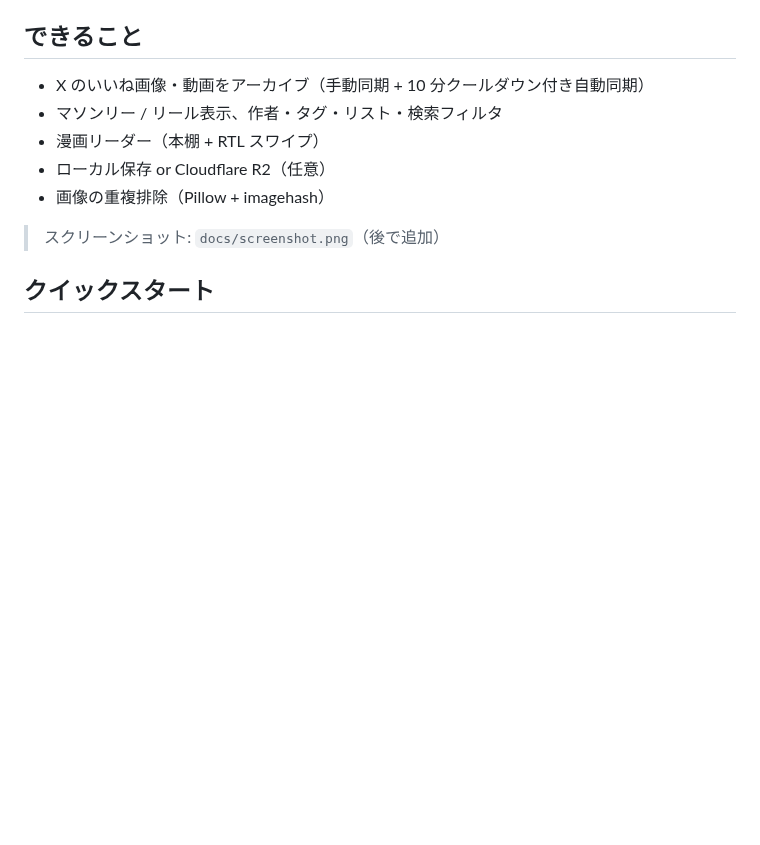
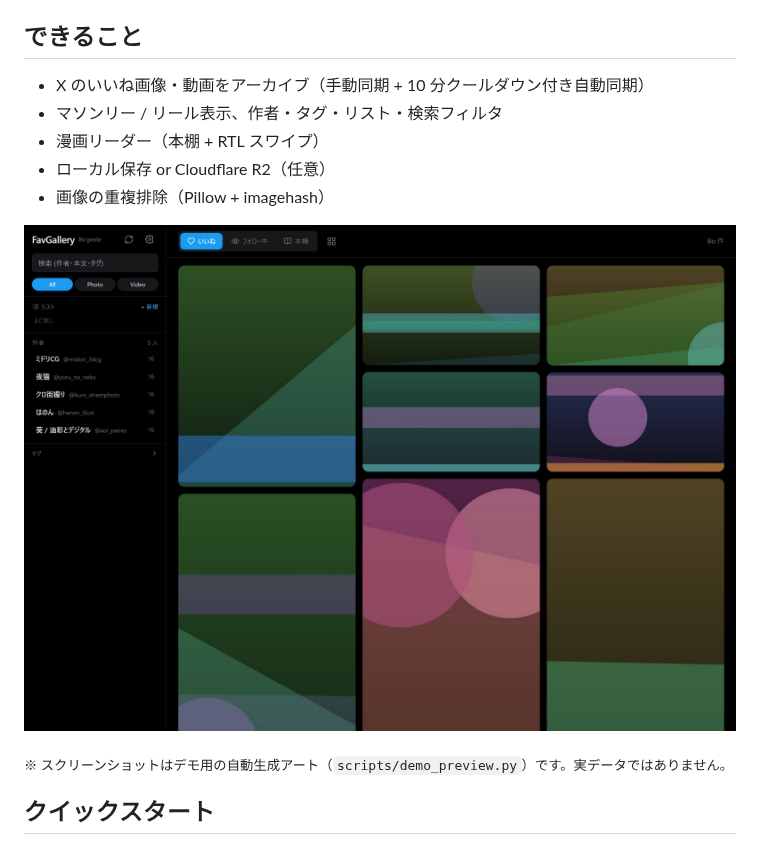
Before and after one commit to hyota-nekozenouta/favgallery, a Markdown page: README.md, the part around the change. GitHub-like rendering; pictures changed too: docs/screenshot.png (added); blank space fills up the shorter version.

Commit message:
docs: README にギャラリースクリーンショットを追加
demo_preview の架空デモライブラリ(個人データ非接触)を autosync off で
起動し、ヘッドレス Chrome (1440x1024 @1.5x) で撮影。README のプレース
ホルダ行を実画像の埋め込みに差し替え、デモ生成物である旨の注記を併記。
あわせて demo_preview の使い捨て出力 .demo-preview/ を .gitignore に追加。

Co-Authored-By: Claude Opus 4.8 <noreply@anthropic.com>

```diff
--- a/README.md
+++ b/README.md
@@ -14,7 +14,9 @@ X(Twitter) でいいねした画像・動画を、自分のサーバーに保存
 - ローカル保存 or Cloudflare R2（任意）
 - 画像の重複排除（Pillow + imagehash）
 
-> スクリーンショット: `docs/screenshot.png`（後で追加）
+![FavGallery のギャラリー画面](docs/screenshot.png)
+
+<sub>※ スクリーンショットはデモ用の自動生成アート（`scripts/demo_preview.py`）です。実データではありません。</sub>
 
 ## クイックスタート
 
```
Also changed, not shown: 1 other file.
